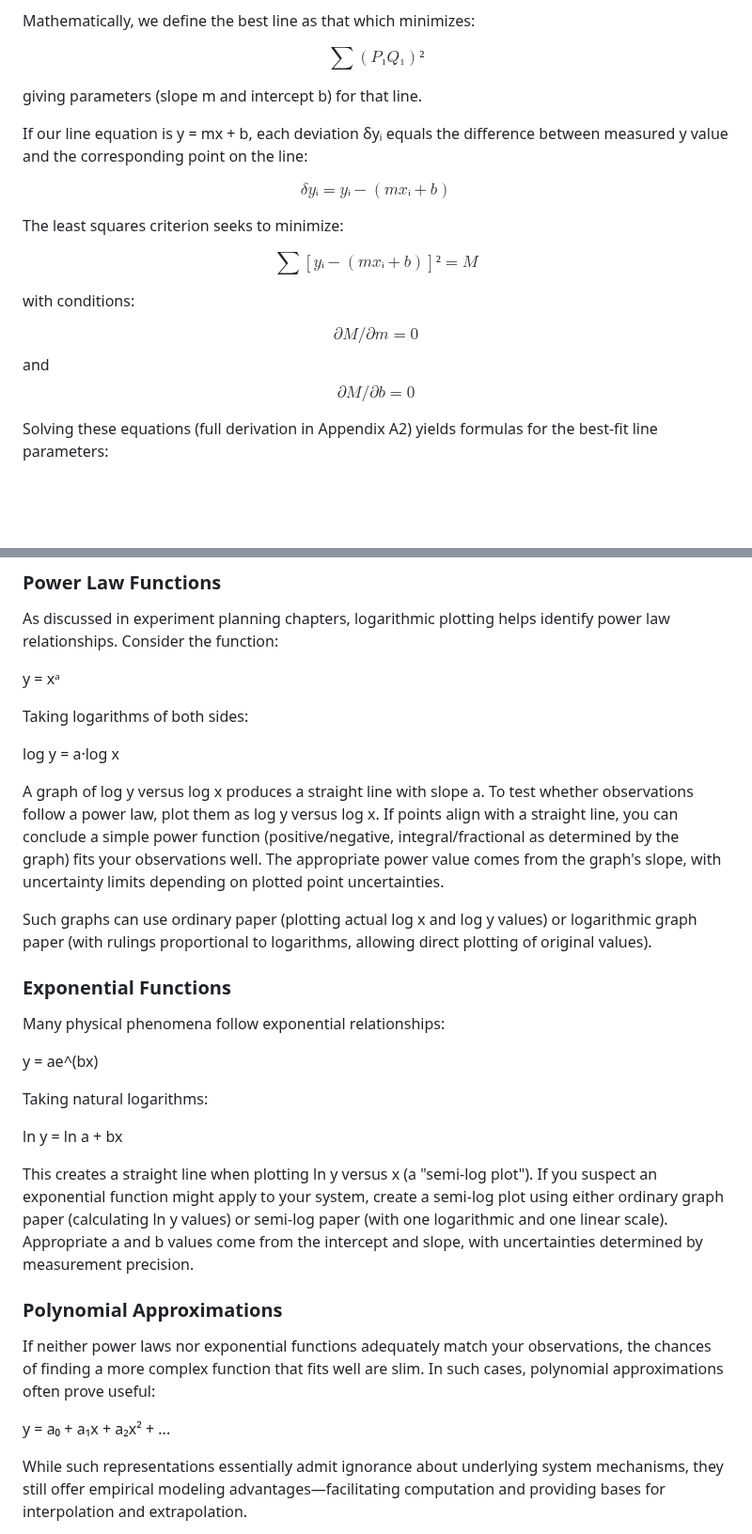
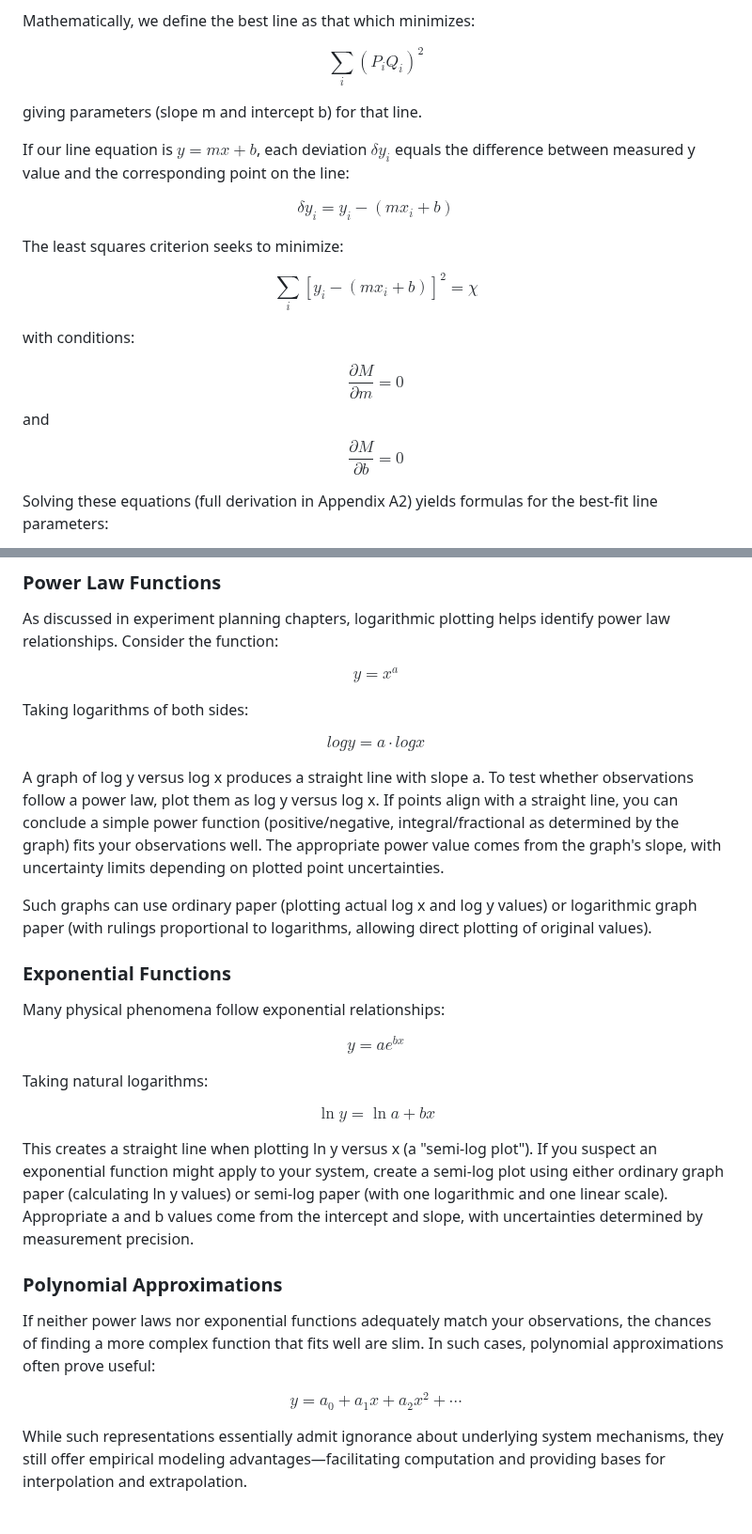
Before and after one commit to veillette/hands-on, a Markdown page: content/Chapter6.md, 2 parts joined by grey strips. Shown at 94% size. Rendered like a GitHub page; blank space fills up the shorter version.

Commit message:
fix latex formula

```diff
--- a/content/Chapter6.md
+++ b/content/Chapter6.md
@@ -197,21 +197,21 @@ This criterion offers no automatic path to "truth" or "correct" answers—it's s
 
 Mathematically, we define the best line as that which minimizes:
 
-$$∑(P₁Q₁)²$$
+$$ \sum_i \left( P_i Q_i \right)^2$$
 
 giving parameters (slope m and intercept b) for that line.
 
-If our line equation is y = mx + b, each deviation δyᵢ equals the difference between measured y value and the corresponding point on the line:
+If our line equation is $y = mx + b$, each deviation $\delta y_i$ equals the difference between measured y value and the corresponding point on the line:
 
-$$\delta yᵢ = yᵢ - (mxᵢ + b)$$
+$$\delta y_i = y_i - (m x_i  + b)$$
 
 The least squares criterion seeks to minimize:
 
-$$∑[yᵢ - (mxᵢ + b)]² = M$$
+$$\sum_i \left[y_i - (mx_i + b) \right]^2 = \chi$$
 
 with conditions:
 
-$$∂M/∂m = 0$$ and $$∂M/∂b = 0$$
+$$ \frac{\partial M}{\partial m} = 0$$ and $$\frac{\partial M}{\partial b} = 0$$
 
 Solving these equations (full derivation in Appendix A2) yields formulas for the best-fit line parameters:
 
@@ -267,11 +267,11 @@ With appropriate caution regarding potential limitations, here are some common f
 
 As discussed in experiment planning chapters, logarithmic plotting helps identify power law relationships. Consider the function:
 
-y = xᵃ
+$$y = x^a$$
 
 Taking logarithms of both sides:
 
-log y = a·log x
+$$log y = a·log x$$
 
 A graph of log y versus log x produces a straight line with slope a. To test whether observations follow a power law, plot them as log y versus log x. If points align with a straight line, you can conclude a simple power function (positive/negative, integral/fractional as determined by the graph) fits your observations well. The appropriate power value comes from the graph's slope, with uncertainty limits depending on plotted point uncertainties.
 
@@ -281,11 +281,11 @@ Such graphs can use ordinary paper (plotting actual log x and log y values) or l
 
 Many physical phenomena follow exponential relationships:
 
-y = ae^(bx)
+$$y = ae^{bx} $$
 
 Taking natural logarithms:
 
-ln y = ln a + bx
+$$\ln y = \ln a + bx$$
 
 This creates a straight line when plotting ln y versus x (a "semi-log plot"). If you suspect an exponential function might apply to your system, create a semi-log plot using either ordinary graph paper (calculating ln y values) or semi-log paper (with one logarithmic and one linear scale). Appropriate a and b values come from the intercept and slope, with uncertainties determined by measurement precision.
 
@@ -293,7 +293,7 @@ This creates a straight line when plotting ln y versus x (a "semi-log plot"). If
 
 If neither power laws nor exponential functions adequately match your observations, the chances of finding a more complex function that fits well are slim. In such cases, polynomial approximations often prove useful:
 
-y = a₀ + a₁x + a₂x² + ...
+$$y = a_0 + a_1 x + a_2 x^2 + \cdots $$
 
 While such representations essentially admit ignorance about underlying system mechanisms, they still offer empirical modeling advantages—facilitating computation and providing bases for interpolation and extrapolation.
 
```
Also changed, not shown: other parts of content/Chapter6.md (+3 -3 lines).
